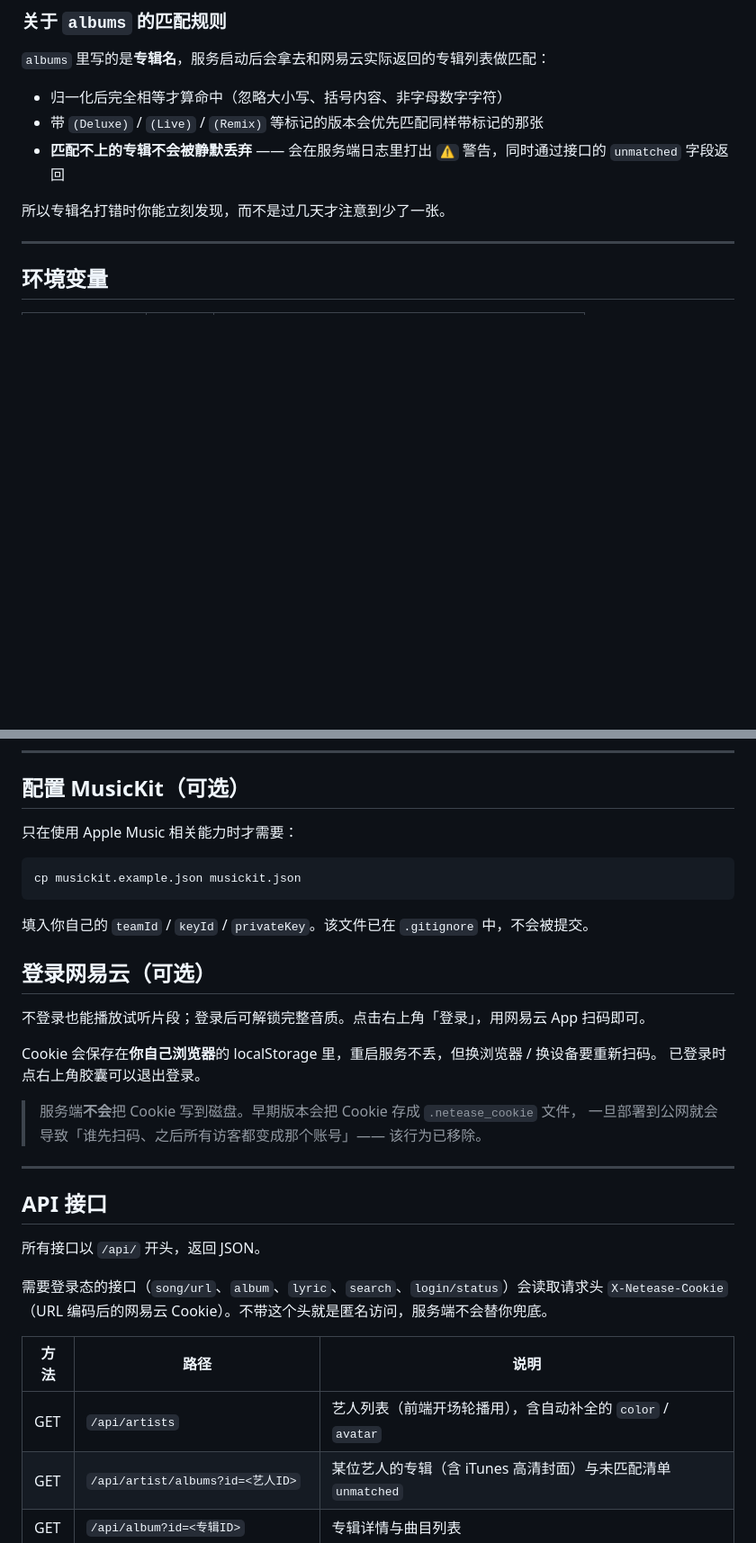
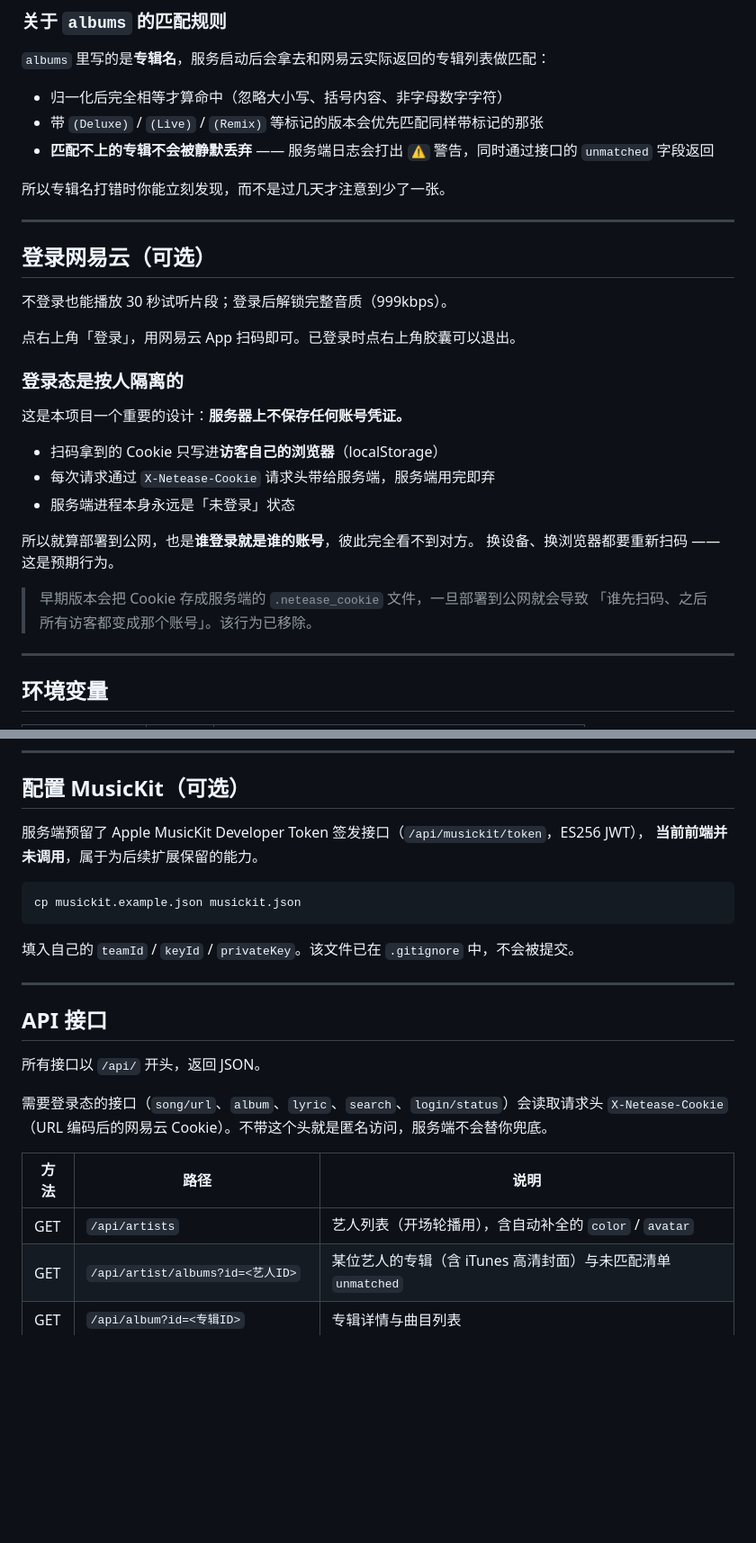
Before and after one commit to Justinchengpepe/music-player, a Markdown page: README.md, 2 parts joined by grey strips. Shown at 90% size. GitHub-like rendering; blank space fills up the shorter version.

````diff
--- a/README.md
+++ b/README.md
@@ -149,9 +155,31 @@ npm run add-artist --list                              # 列出当前所有艺
 
 - 归一化后完全相等才算命中（忽略大小写、括号内容、非字母数字字符）
 - 带 `(Deluxe)` / `(Live)` / `(Remix)` 等标记的版本会优先匹配同样带标记的那张
-- **匹配不上的专辑不会被静默丢弃** —— 会在服务端日志里打出 `⚠` 警告，同时通过接口的 `unmatched` 字段返回
+- **匹配不上的专辑不会被静默丢弃** —— 服务端日志会打出 `⚠` 警告，同时通过接口的 `unmatched` 字段返回
 
 所以专辑名打错时你能立刻发现，而不是过几天才注意到少了一张。
+
+---
+
+## 登录网易云（可选）
+
+不登录也能播放 30 秒试听片段；登录后解锁完整音质（999kbps）。
+
+点右上角「登录」，用网易云 App 扫码即可。已登录时点右上角胶囊可以退出。
+
+### 登录态是按人隔离的
+
+这是本项目一个重要的设计：**服务器上不保存任何账号凭证。**
+
+- 扫码拿到的 Cookie 只写进**访客自己的浏览器**（localStorage）
+- 每次请求通过 `X-Netease-Cookie` 请求头带给服务端，服务端用完即弃
+- 服务端进程本身永远是「未登录」状态
+
+所以就算部署到公网，也是**谁登录就是谁的账号**，彼此完全看不到对方。
+换设备、换浏览器都要重新扫码 —— 这是预期行为。
+
+> 早期版本会把 Cookie 存成服务端的 `.netease_cookie` 文件，一旦部署到公网就会导致
+> 「谁先扫码、之后所有访客都变成那个账号」。该行为已移除。
 
 ---
 
@@ -170,23 +198,14 @@ PORT=3000 NETEASE_PROXY=http://127.0.0.1:7890 npm start
 
 ## 配置 MusicKit（可选）
 
-只在使用 Apple Music 相关能力时才需要：
+服务端预留了 Apple MusicKit Developer Token 签发接口（`/api/musickit/token`，ES256 JWT），
+**当前前端并未调用**，属于为后续扩展保留的能力。
 
 ```bash
 cp musickit.example.json musickit.json
 ```
 
-填入你自己的 `teamId` / `keyId` / `privateKey`。该文件已在 `.gitignore` 中，不会被提交。
-
-## 登录网易云（可选）
-
-不登录也能播放试听片段；登录后可解锁完整音质。点击右上角「登录」，用网易云 App 扫码即可。
-
-Cookie 会保存在**你自己浏览器**的 localStorage 里，重启服务不丢，但换浏览器 / 换设备要重新扫码。
-已登录时点右上角胶囊可以退出登录。
-
-> 服务端**不会**把 Cookie 写到磁盘。早期版本会把 Cookie 存成 `.netease_cookie` 文件，
-> 一旦部署到公网就会导致「谁先扫码、之后所有访客都变成那个账号」—— 该行为已移除。
+填入自己的 `teamId` / `keyId` / `privateKey`。该文件已在 `.gitignore` 中，不会被提交。
 
 ---
 
@@ -199,7 +218,7 @@ Cookie 会保存在**你自己浏览器**的 localStorage 里，重启服务不
 
 | 方法 | 路径 | 说明 |
 |---|---|---|
-| GET | `/api/artists` | 艺人列表（前端开场轮播用），含自动补全的 `color` / `avatar` |
+| GET | `/api/artists` | 艺人列表（开场轮播用），含自动补全的 `color` / `avatar` |
 | GET | `/api/artist/albums?id=<艺人ID>` | 某位艺人的专辑（含 iTunes 高清封面）与未匹配清单 `unmatched` |
 | GET | `/api/album?id=<专辑ID>` | 专辑详情与曲目列表 |
 | GET | `/api/song/url?id=<歌曲ID>` | 歌曲播放地址（带 Cookie 时返回 999kbps） |
````
Also changed, not shown: other parts of README.md (+67 -61 lines), assets/album-panel.png (added), assets/lyrics.png (added), assets/mobile.png (added), assets/shelf-dark.png (added), assets/shelf.png (added), 3 other files.
